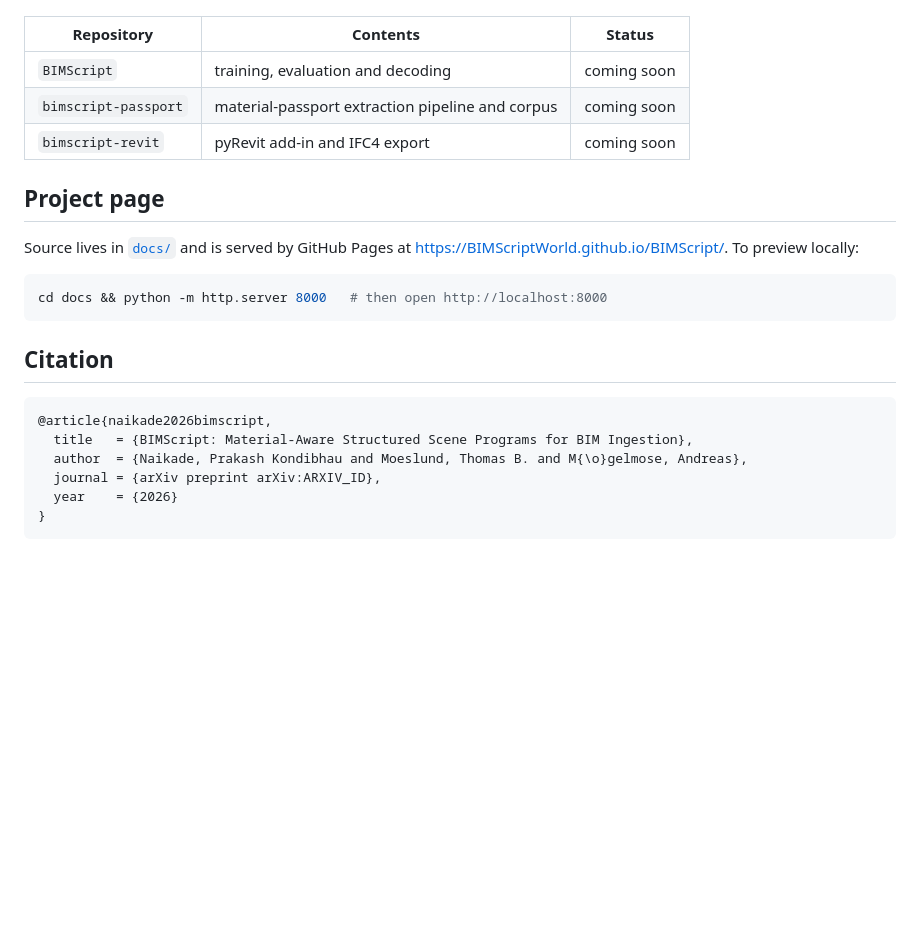
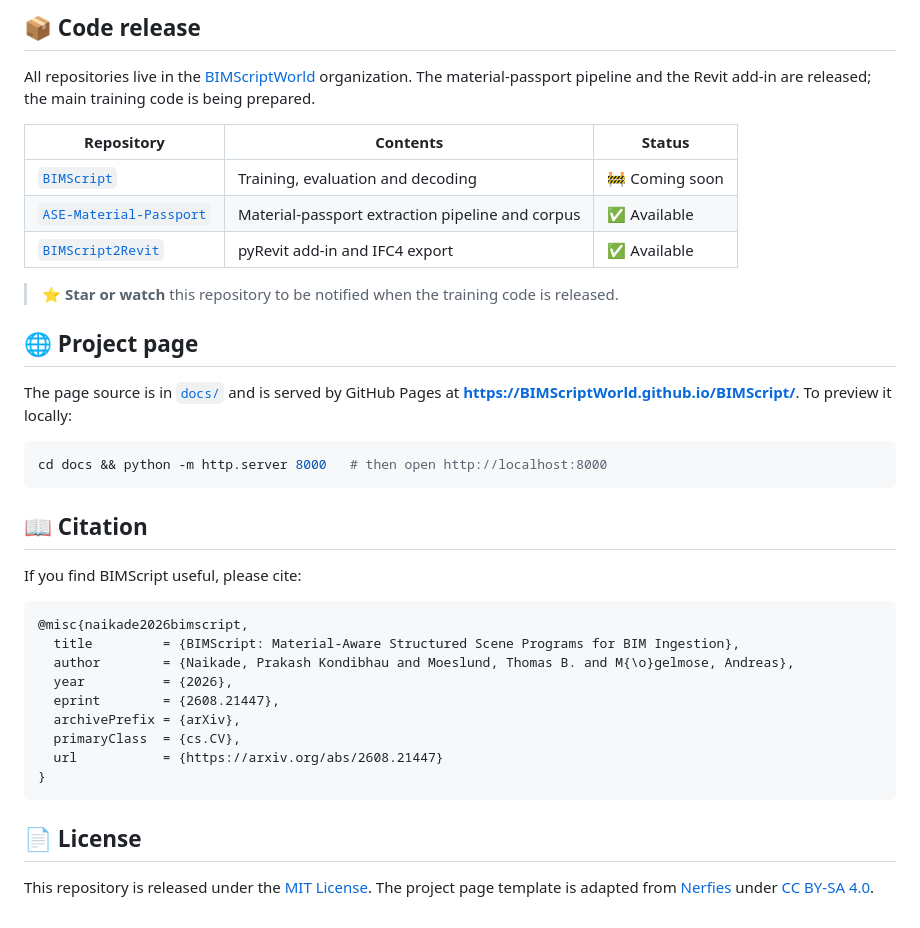
Before and after one commit to BIMScriptWorld/BIMScript, a Markdown page: README.md, the part around one of its changes. Rendered like a GitHub page; blank space fills up the shorter version.

````diff
--- a/README.md
+++ b/README.md
@@ -31,26 +108,42 @@ Code release is in preparation. Planned repositories in the
+## 📦 Code release
+
+All repositories live in the [BIMScriptWorld](https://github.com/BIMScriptWorld) organization. The material-passport pipeline and the Revit add-in are released; the main training code is being prepared.
 
 | Repository | Contents | Status |
 |---|---|---|
-| `BIMScript` | training, evaluation and decoding | coming soon |
-| `bimscript-passport` | material-passport extraction pipeline and corpus | coming soon |
-| `bimscript-revit` | pyRevit add-in and IFC4 export | coming soon |
+| [`BIMScript`](https://github.com/BIMScriptWorld/BIMScript) | Training, evaluation and decoding | 🚧 Coming soon |
+| [`ASE-Material-Passport`](https://github.com/BIMScriptWorld/ASE-Material-Passport) | Material-passport extraction pipeline and corpus | ✅ Available |
+| [`BIMScript2Revit`](https://github.com/BIMScriptWorld/BIMScript2Revit) | pyRevit add-in and IFC4 export | ✅ Available |
 
-## Project page
+> ⭐ **Star or watch** this repository to be notified when the training code is released.
 
-Source lives in [`docs/`](docs/) and is served by GitHub Pages at
-<https://BIMScriptWorld.github.io/BIMScript/>. To preview locally:
+## 🌐 Project page
+
+The page source is in [`docs/`](docs/) and is served by GitHub Pages at
+**<https://BIMScriptWorld.github.io/BIMScript/>**. To preview it locally:
 
 ```bash
 cd docs && python -m http.server 8000   # then open http://localhost:8000
 ```
 
-## Citation
+## 📖 Citation
+
+If you find BIMScript useful, please cite:
 
 ```bibtex
-@article{naikade2026bimscript,
-  title   = {BIMScript: Material-Aware Structured Scene Programs for BIM Ingestion},
-  author  = {Naikade, Prakash Kondibhau and Moeslund, Thomas B. and M{\o}gelmose, Andreas},
-  journal = {arXiv preprint arXiv:ARXIV_ID},
-  year    = {2026}
+@misc{naikade2026bimscript,
+  title         = {BIMScript: Material-Aware Structured Scene Programs for BIM Ingestion},
+  author        = {Naikade, Prakash Kondibhau and Moeslund, Thomas B. and M{\o}gelmose, Andreas},
+  year          = {2026},
+  eprint        = {2608.21447},
+  archivePrefix = {arXiv},
+  primaryClass  = {cs.CV},
+  url           = {https://arxiv.org/abs/2608.21447}
 }
 ```
+
+## 📄 License
+
+This repository is released under the [MIT License](LICENSE). The project page template is adapted from
+[Nerfies](https://github.com/nerfies/nerfies.github.io) under
+[CC BY-SA 4.0](http://creativecommons.org/licenses/by-sa/4.0/).
````
Also changed, not shown: other parts of README.md (+93 -16 lines), BIMScript.png (added), 1 other file.
